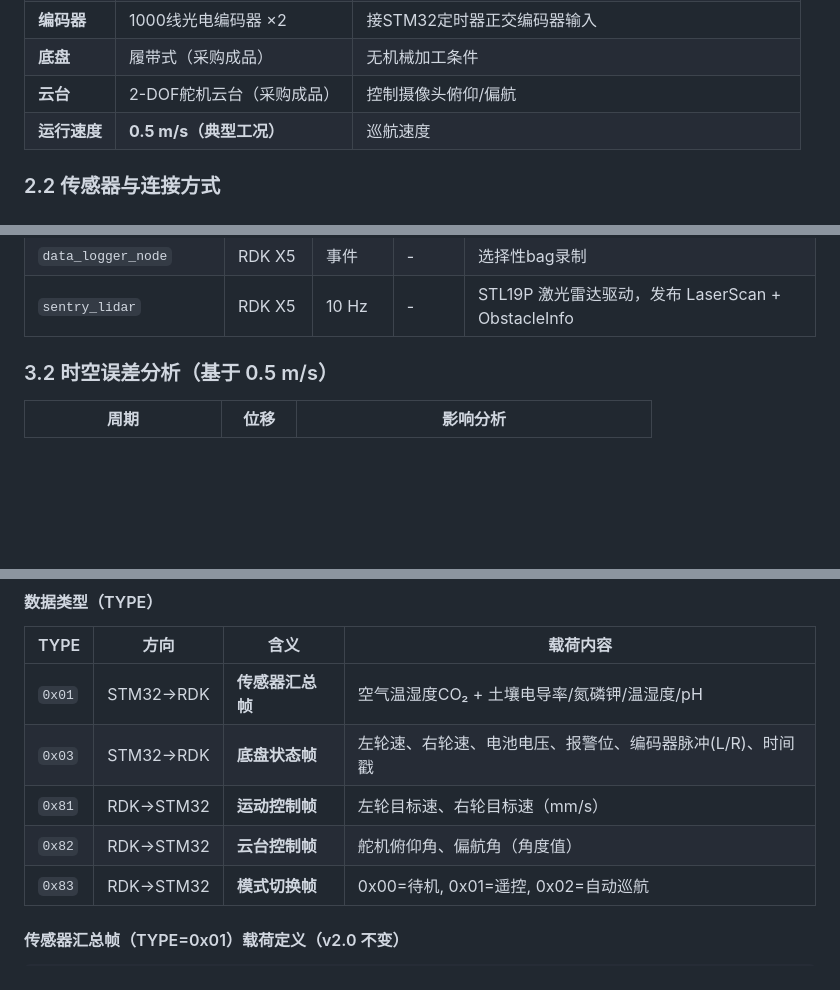
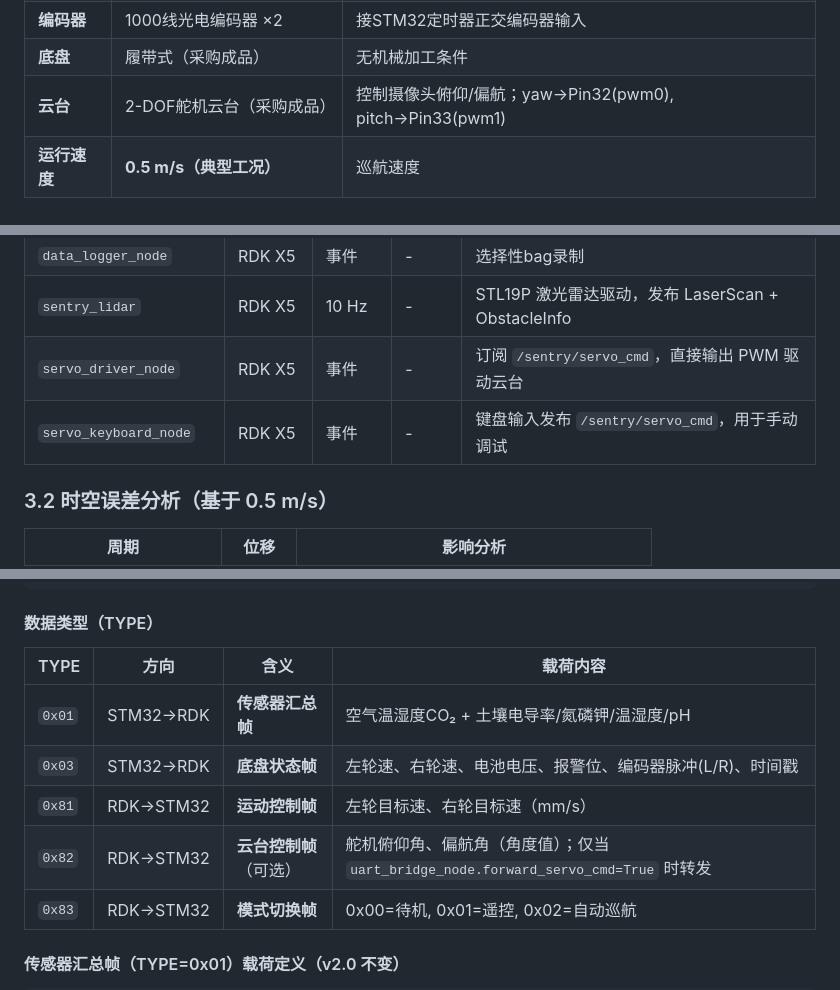
Before and after one commit to wjunhere/smart-agri-sentry, a Markdown page: .claude/PROJECT_CONTEXT.md, 3 parts joined by grey strips. Drawn GitHub-style; blank space fills up the shorter version.

```diff
--- a/.claude/PROJECT_CONTEXT.md
+++ b/.claude/PROJECT_CONTEXT.md
@@ -77,7 +89,7 @@
 | **电机驱动** | TB6612FNG（待验证） | 持续电流1.2A；若电机电流过大，更换为BTN7971B |
 | **编码器** | 1000线光电编码器 ×2 | 接STM32定时器正交编码器输入 |
 | **底盘** | 履带式（采购成品） | 无机械加工条件 |
-| **云台** | 2-DOF舵机云台（采购成品） | 控制摄像头俯仰/偏航 |
+| **云台** | 2-DOF舵机云台（采购成品） | 控制摄像头俯仰/偏航；yaw→Pin32(pwm0), pitch→Pin33(pwm1) |
 | **运行速度** | **0.5 m/s（典型工况）** | 巡航速度 |
 
 ### 2.2 传感器与连接方式
@@ -134,6 +146,8 @@
 | `mission_control_node` | RDK X5 | 100 ms | 10 Hz | 状态机驱动，发布cmd_vel |
 | `data_logger_node` | RDK X5 | 事件 | - | 选择性bag录制 |
 | `sentry_lidar` | RDK X5 | 10 Hz | - | STL19P 激光雷达驱动，发布 LaserScan + ObstacleInfo |
+| `servo_driver_node` | RDK X5 | 事件 | - | 订阅 `/sentry/servo_cmd`，直接输出 PWM 驱动云台 |
+| `servo_keyboard_node` | RDK X5 | 事件 | - | 键盘输入发布 `/sentry/servo_cmd`，用于手动调试 |
 
 ### 3.2 时空误差分析（基于 0.5 m/s）
 
@@ -281,7 +300,7 @@
 | `0x01` | STM32→RDK | **传感器汇总帧** | 空气温湿度CO₂ + 土壤电导率/氮磷钾/温湿度/pH |
 | `0x03` | STM32→RDK | **底盘状态帧** | 左轮速、右轮速、电池电压、报警位、编码器脉冲(L/R)、时间戳 |
 | `0x81` | RDK→STM32 | **运动控制帧** | 左轮目标速、右轮目标速（mm/s） |
-| `0x82` | RDK→STM32 | **云台控制帧** | 舵机俯仰角、偏航角（角度值） |
+| `0x82` | RDK→STM32 | **云台控制帧**（可选） | 舵机俯仰角、偏航角（角度值）；仅当 `uart_bridge_node.forward_servo_cmd=True` 时转发 |
 | `0x83` | RDK→STM32 | **模式切换帧** | 0x00=待机, 0x01=遥控, 0x02=自动巡航 |
 
 #### 传感器汇总帧（TYPE=0x01）载荷定义（v2.0 不变）
```
Also changed, not shown: other parts of .claude/PROJECT_CONTEXT.md (+36 -2 lines).
